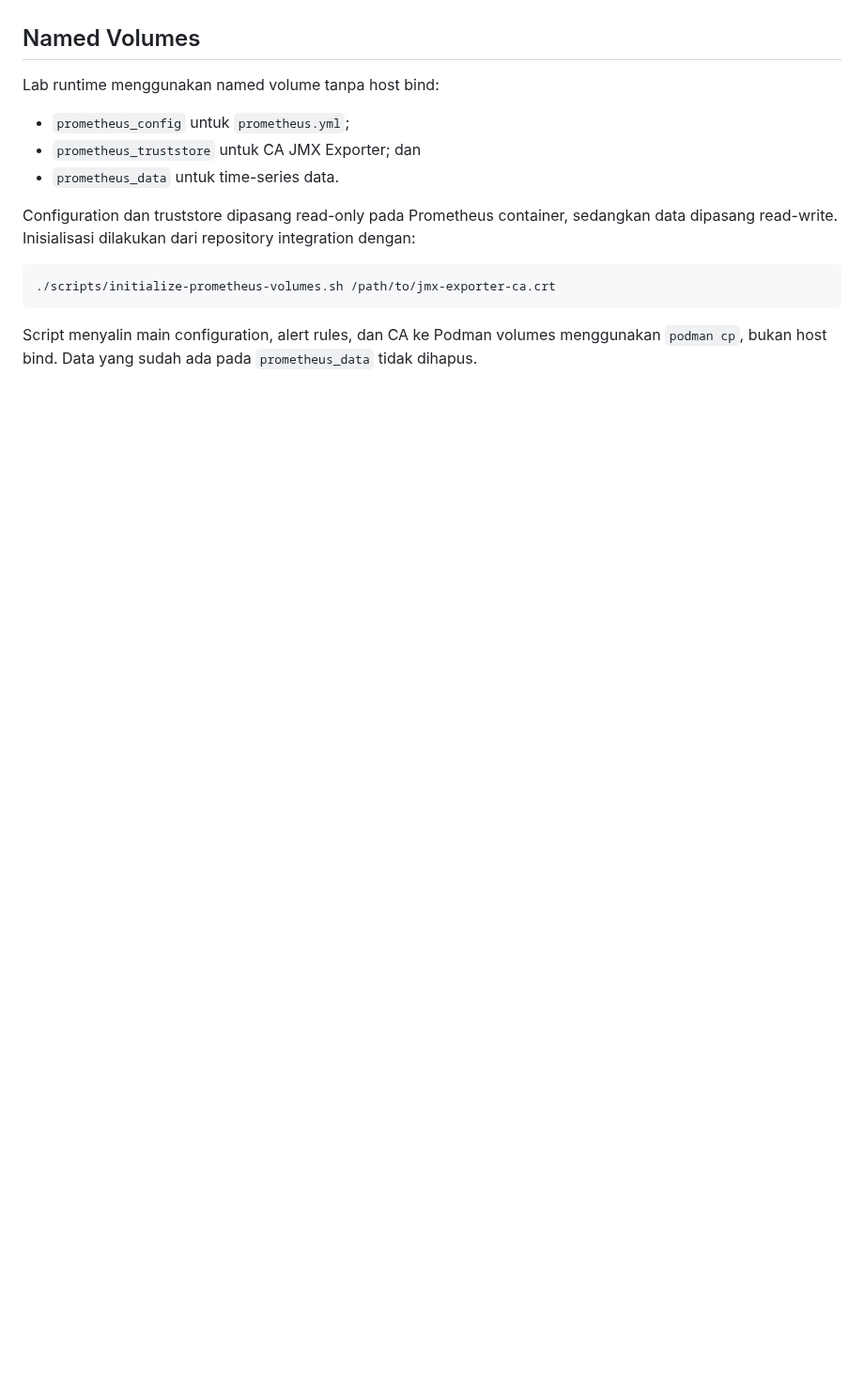
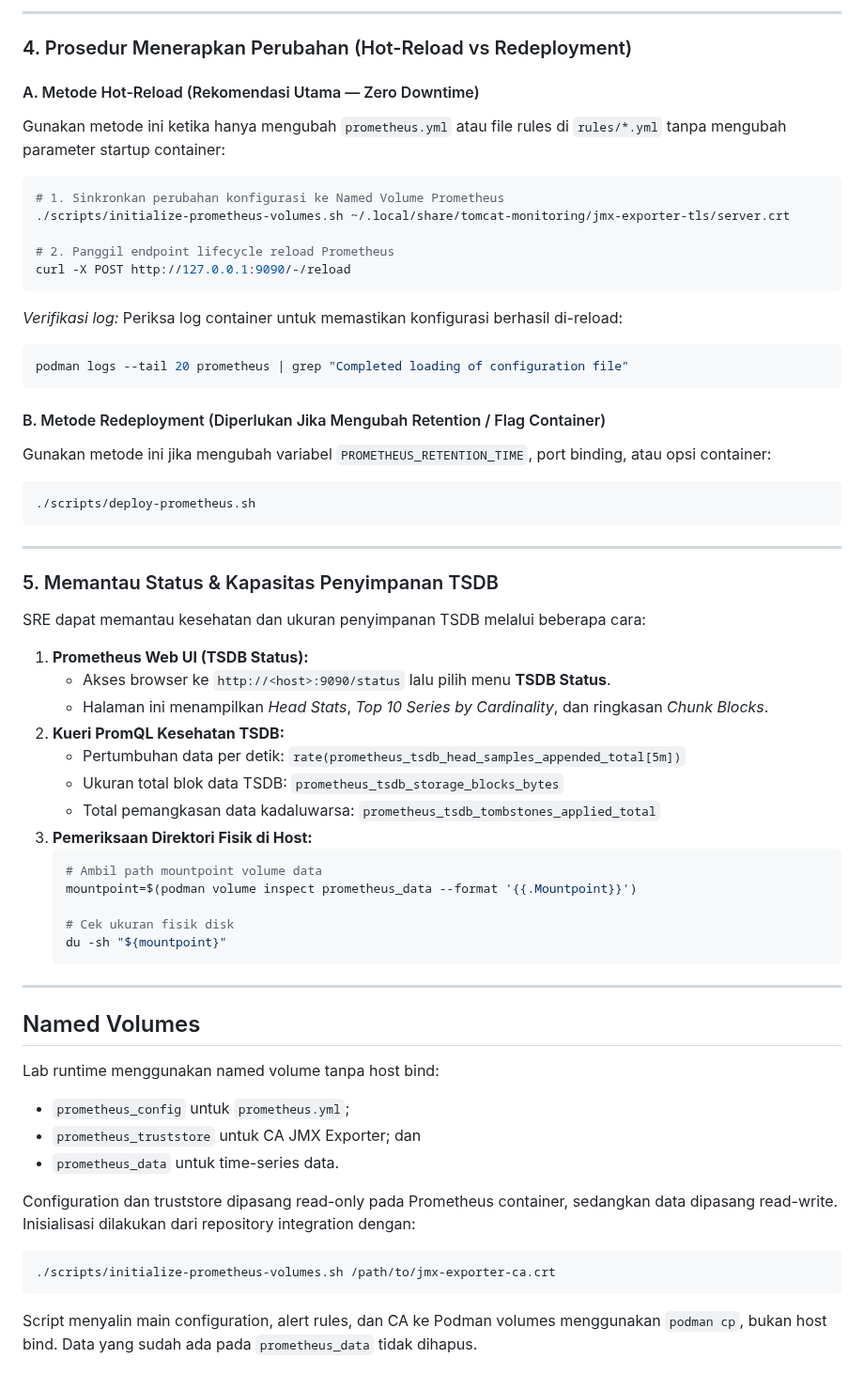
Before and after one commit to edkas07-oss/tomcat-monitoring, a Markdown page: config/prometheus/README.md, the part around one of its changes. Shown at 94% size. Rendered like a GitHub page; blank space fills up the shorter version.

````diff
--- a/config/prometheus/README.md
+++ b/config/prometheus/README.md
@@ -54,3 +121,53 @@ Prometheus runtime menerapkan kontrak penyimpanan data historis berbasis TSDB:
+---
+
+### 4. Prosedur Menerapkan Perubahan (Hot-Reload vs Redeployment)
+
+#### A. Metode Hot-Reload (Rekomendasi Utama — Zero Downtime)
+Gunakan metode ini ketika hanya mengubah `prometheus.yml` atau file rules di `rules/*.yml` tanpa mengubah parameter startup container:
+
+```bash
+# 1. Sinkronkan perubahan konfigurasi ke Named Volume Prometheus
+./scripts/initialize-prometheus-volumes.sh ~/.local/share/tomcat-monitoring/jmx-exporter-tls/server.crt
+
+# 2. Panggil endpoint lifecycle reload Prometheus
+curl -X POST http://127.0.0.1:9090/-/reload
+```
+
+*Verifikasi log:* Periksa log container untuk memastikan konfigurasi berhasil di-reload:
+```bash
+podman logs --tail 20 prometheus | grep "Completed loading of configuration file"
+```
+
+#### B. Metode Redeployment (Diperlukan Jika Mengubah Retention / Flag Container)
+Gunakan metode ini jika mengubah variabel `PROMETHEUS_RETENTION_TIME`, port binding, atau opsi container:
+
+```bash
+./scripts/deploy-prometheus.sh
+```
+
+---
+
+### 5. Memantau Status & Kapasitas Penyimpanan TSDB
+
+SRE dapat memantau kesehatan dan ukuran penyimpanan TSDB melalui beberapa cara:
+
+1. **Prometheus Web UI (TSDB Status):**
+   - Akses browser ke `http://<host>:9090/status` lalu pilih menu **TSDB Status**.
+   - Halaman ini menampilkan *Head Stats*, *Top 10 Series by Cardinality*, dan ringkasan *Chunk Blocks*.
+2. **Kueri PromQL Kesehatan TSDB:**
+   - Pertumbuhan data per detik: `rate(prometheus_tsdb_head_samples_appended_total[5m])`
+   - Ukuran total blok data TSDB: `prometheus_tsdb_storage_blocks_bytes`
+   - Total pemangkasan data kadaluwarsa: `prometheus_tsdb_tombstones_applied_total`
+3. **Pemeriksaan Direktori Fisik di Host:**
+   ```bash
+   # Ambil path mountpoint volume data
+   mountpoint=$(podman volume inspect prometheus_data --format '{{.Mountpoint}}')
+
+   # Cek ukuran fisik disk
+   du -sh "${mountpoint}"
+   ```
+
+---
 
 ## Named Volumes
 
````
Also changed, not shown: other parts of config/prometheus/README.md (+67 -0 lines), README.md (+4 -0 lines).
